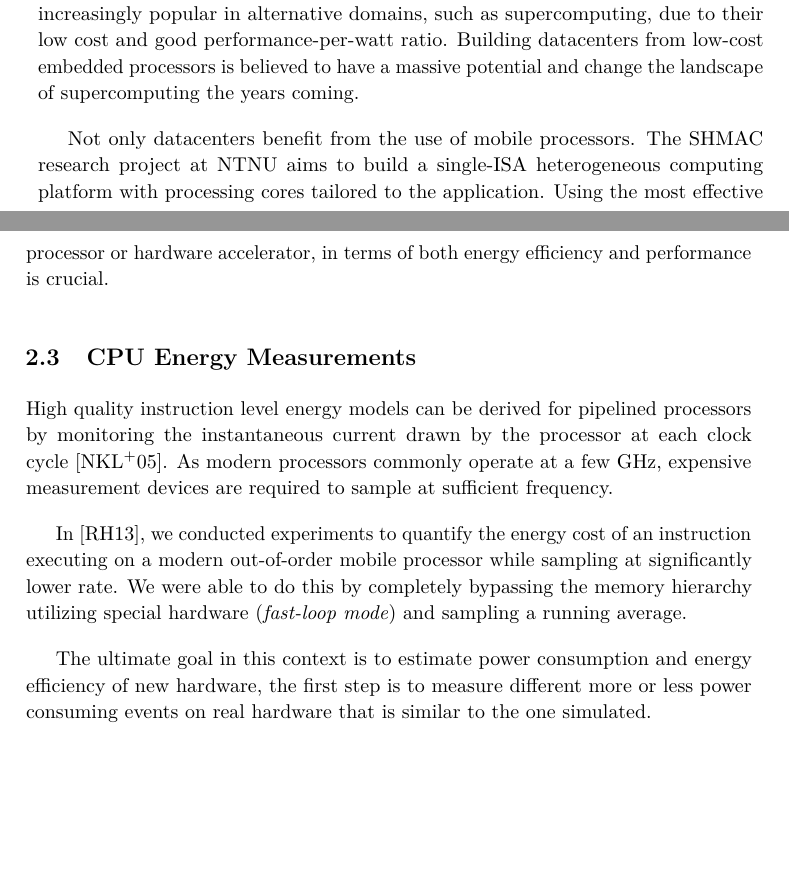
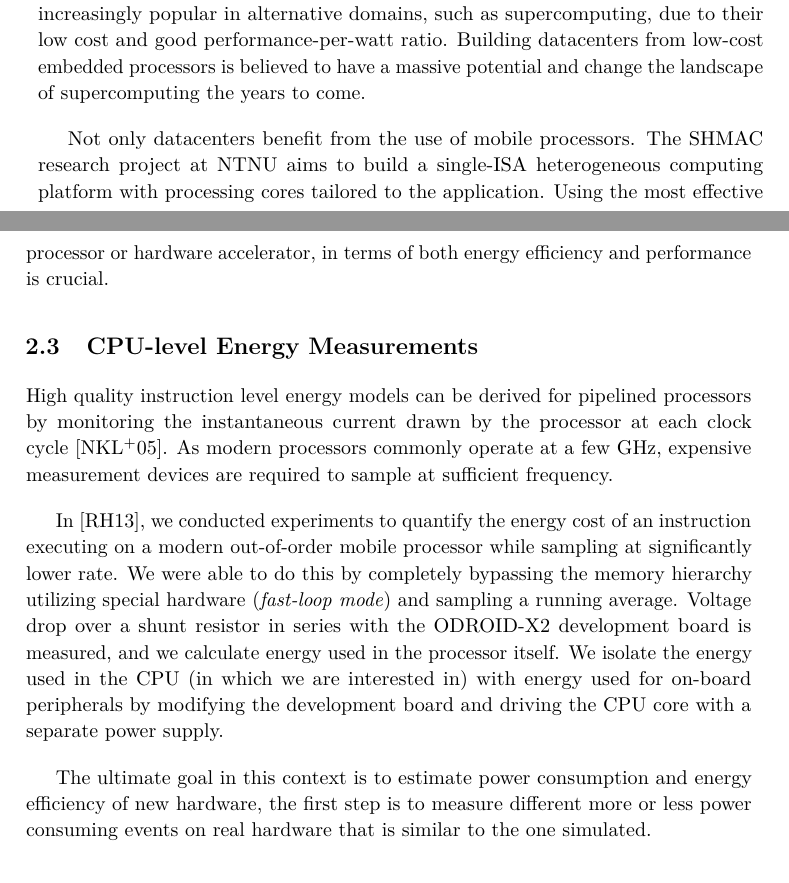
Before and after one commit to terjr/thesis, a LaTeX thesis (report/main.tex, which reads report/background/a9.tex, report/background/power_meas.tex): two parts of pages 25 and 26 of 47, joined at a grey line, cut so that both start at the same text, the shorter picture padded with empty space. Compiled offline with pdfLaTeX.

Commit message:
Energy measurement.

```diff
--- a/report/background/a9.tex
+++ b/report/background/a9.tex
@@ -10,7 +10,7 @@ embedded devices such as smartphones. However, mobile processors are becoming
 increasingly popular in alternative domains, such as supercomputing, due to
 their low cost and good performance-per-watt ratio. Building datacenters from
 low-cost embedded processors is believed to have a massive potential and change
-the landscape of supercomputing the years coming.
+the landscape of supercomputing the years to come.
 
 Not only datacenters benefit from the use of mobile processors. The SHMAC
 research project at NTNU aims to build a single-ISA heterogeneous computing
--- a/report/background/power_meas.tex
+++ b/report/background/power_meas.tex
@@ -1,4 +1,4 @@
-\section{CPU Energy Measurements}
+\section{CPU-level Energy Measurements}
 
 High quality instruction level energy models can be derived for pipelined
 processors by monitoring the instantaneous current drawn by the processor at
@@ -10,7 +10,12 @@ In \cite{rundehvatum2013exploring}, we conducted experiments to quantify the
 energy cost of an instruction executing on a modern out-of-order mobile
 processor while sampling at significantly lower rate. We were able to do this by
 completely bypassing the memory hierarchy utilizing special hardware
-(\emph{fast-loop mode}) and sampling a running average.
+(\emph{fast-loop mode}) and sampling a running average. Voltage drop
+over a shunt resistor in series with the ODROID-X2 development board is
+measured, and we calculate energy used in the processor itself. We isolate
+the energy used in the CPU (in which we are interested in) with energy used for
+on-board peripherals by modifying the development board and driving the CPU core
+with a separate power supply.
 
 The ultimate goal in this context is to estimate power consumption and energy
 efficiency of new hardware, the first step is to measure different more or less
```
